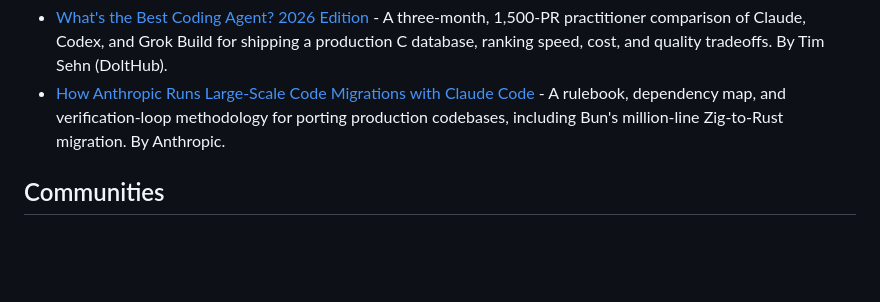
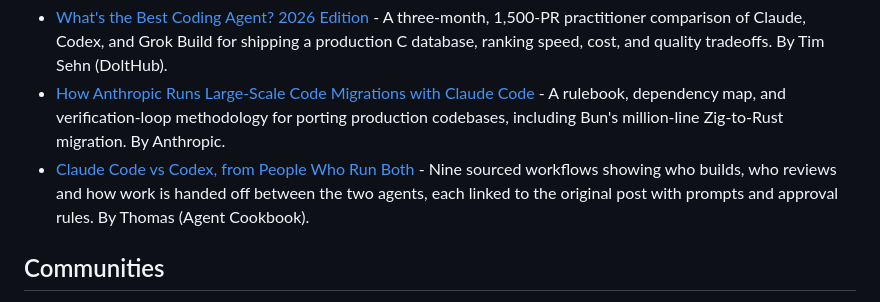
Before and after one commit to fatihkc/awesome-agentic-engineering, a Markdown page: README.md, the part around the change. Rendered like a GitHub page; blank space fills up the shorter version.

Commit message:
Add Claude Code vs Codex, from People Who Run Both

```diff
--- a/README.md
+++ b/README.md
@@ -95,6 +95,7 @@ A small set of the seminal work underneath agentic coding. Background, not the w
 - [Harness Engineering: Leveraging Codex in an Agent-First World](https://openai.com/index/harness-engineering/) - A three-person team's five-month, roughly one-million-line, 1,500-pull-request internal product built entirely by Codex, with humans designing the harness instead of writing code. By Ryan Lopopolo (OpenAI).
 - [What's the Best Coding Agent? 2026 Edition](https://www.dolthub.com/blog/2026-08-05-best-coding-agent-2026/) - A three-month, 1,500-PR practitioner comparison of Claude, Codex, and Grok Build for shipping a production C database, ranking speed, cost, and quality tradeoffs. By Tim Sehn (DoltHub).
 - [How Anthropic Runs Large-Scale Code Migrations with Claude Code](https://claude.com/blog/ai-code-migration) - A rulebook, dependency map, and verification-loop methodology for porting production codebases, including Bun's million-line Zig-to-Rust migration. By Anthropic.
+- [Claude Code vs Codex, from People Who Run Both](https://agentcookbook.dev/claude-code-vs-codex) - Nine sourced workflows showing who builds, who reviews and how work is handed off between the two agents, each linked to the original post with prompts and approval rules. By Thomas (Agent Cookbook).
 
 ## Communities
 - [Cursor Community Forum](https://forum.cursor.com/) - Official forum for the Cursor coding agent: agent workflows, model comparisons, and rules configuration.
```
